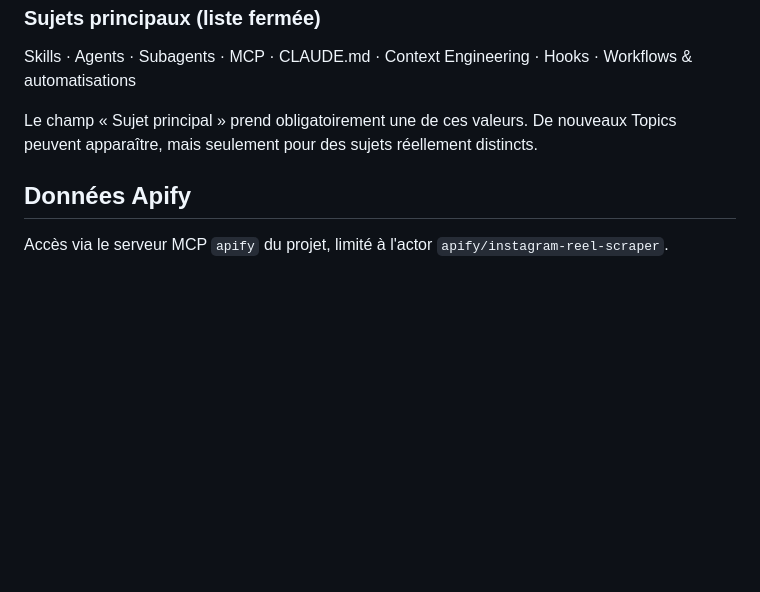
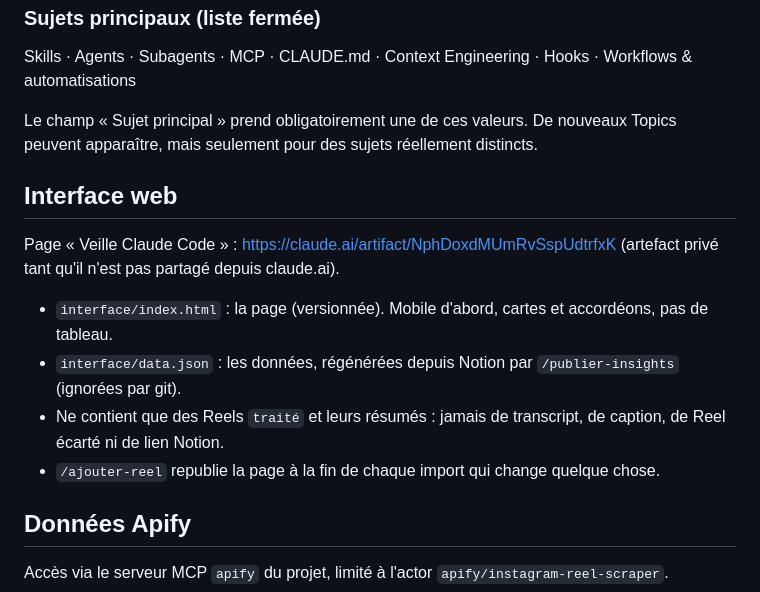
Before and after one commit to Tiphaine-dureau/claude-code-knowledge-base, a Markdown page: CLAUDE.md, the part around the change. Drawn GitHub-style; blank space fills up the shorter version.

Commit message:
Skill /publier-insights, appelée à la fin de /ajouter-reel
Co-Authored-By: Claude Opus 5.5 <noreply@anthropic.com>

```diff
--- a/CLAUDE.md
+++ b/CLAUDE.md
@@ -135,6 +135,15 @@ Skills · Agents · Subagents · MCP · CLAUDE.md · Context Engineering · Hook
 
 Le champ « Sujet principal » prend obligatoirement une de ces valeurs. De nouveaux Topics peuvent apparaître, mais seulement pour des sujets réellement distincts.
 
+## Interface web
+
+Page « Veille Claude Code » : https://claude.ai/artifact/NphDoxdMUmRvSspUdtrfxK (artefact privé tant qu'il n'est pas partagé depuis claude.ai).
+
+- `interface/index.html` : la page (versionnée). Mobile d'abord, cartes et accordéons, pas de tableau.
+- `interface/data.json` : les données, régénérées depuis Notion par `/publier-insights` (ignorées par git).
+- Ne contient que des Reels `traité` et leurs résumés : jamais de transcript, de caption, de Reel écarté ni de lien Notion.
+- `/ajouter-reel` republie la page à la fin de chaque import qui change quelque chose.
+
 ## Données Apify
 
 Accès via le serveur MCP `apify` du projet, limité à l'actor `apify/instagram-reel-scraper`.
```
Also changed, not shown: 2 other files.
